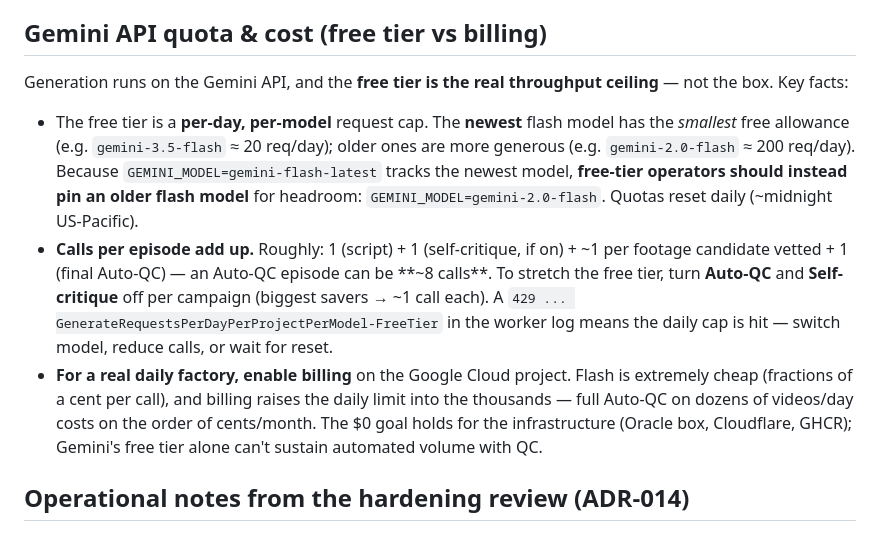
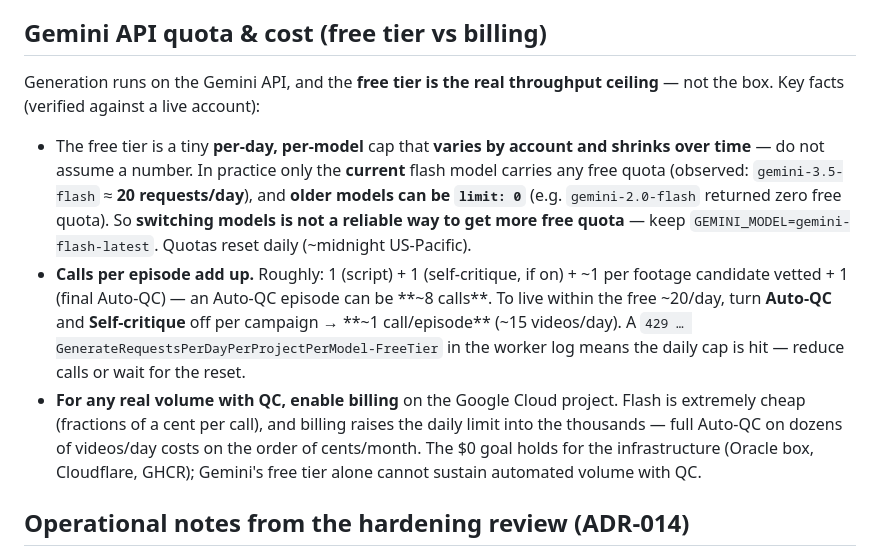
Before and after one commit to buitrungtuan98/ai, a Markdown page: docs/RUNBOOK.md, the part around the change. Rendered like a GitHub page.

Commit message:
docs: correct RUNBOOK Gemini quota note — older models can be limit:0
Live account showed gemini-2.0-flash returns limit:0 (no free tier), so
'switch to an older model for headroom' was wrong. Correct the note: free
quota varies by account, only the current flash model reliably carries any
free tier (~20/day), switching models is not a reliable workaround; keep
gemini-flash-latest, cut Auto-QC/critique to ~1 call/episode, or enable billing.

Co-Authored-By: Claude Opus 4.8 <noreply@anthropic.com>
Claude-Session: https://claude.ai/code/session_01QpNtfyyifpdzNAsNXbCk55

```diff
--- a/docs/RUNBOOK.md
+++ b/docs/RUNBOOK.md
@@ -209,21 +209,22 @@ repo's GHCR package (Packages tab) or the commit history. (A manual run needs a
 
 ## Gemini API quota & cost (free tier vs billing)
 Generation runs on the Gemini API, and the **free tier is the real throughput ceiling** — not the
-box. Key facts:
-- The free tier is a **per-day, per-model** request cap. The **newest** flash model has the
-  *smallest* free allowance (e.g. `gemini-3.5-flash` ≈ 20 req/day); older ones are more generous
-  (e.g. `gemini-2.0-flash` ≈ 200 req/day). Because `GEMINI_MODEL=gemini-flash-latest` tracks the
-  newest model, **free-tier operators should instead pin an older flash model** for headroom:
-  `GEMINI_MODEL=gemini-2.0-flash`. Quotas reset daily (~midnight US-Pacific).
+box. Key facts (verified against a live account):
+- The free tier is a tiny **per-day, per-model** cap that **varies by account and shrinks over
+  time** — do not assume a number. In practice only the **current** flash model carries any free
+  quota (observed: `gemini-3.5-flash` ≈ **20 requests/day**), and **older models can be `limit: 0`**
+  (e.g. `gemini-2.0-flash` returned zero free quota). So **switching models is not a reliable way
+  to get more free quota** — keep `GEMINI_MODEL=gemini-flash-latest`. Quotas reset daily
+  (~midnight US-Pacific).
 - **Calls per episode add up.** Roughly: 1 (script) + 1 (self-critique, if on) + ~1 per footage
-  candidate vetted + 1 (final Auto-QC) — an Auto-QC episode can be **~8 calls**. To stretch the
-  free tier, turn **Auto-QC** and **Self-critique** off per campaign (biggest savers → ~1 call
-  each). A `429 ... GenerateRequestsPerDayPerProjectPerModel-FreeTier` in the worker log means the
-  daily cap is hit — switch model, reduce calls, or wait for reset.
-- **For a real daily factory, enable billing** on the Google Cloud project. Flash is extremely
+  candidate vetted + 1 (final Auto-QC) — an Auto-QC episode can be **~8 calls**. To live within the
+  free ~20/day, turn **Auto-QC** and **Self-critique** off per campaign → **~1 call/episode**
+  (~15 videos/day). A `429 … GenerateRequestsPerDayPerProjectPerModel-FreeTier` in the worker log
+  means the daily cap is hit — reduce calls or wait for the reset.
+- **For any real volume with QC, enable billing** on the Google Cloud project. Flash is extremely
   cheap (fractions of a cent per call), and billing raises the daily limit into the thousands —
   full Auto-QC on dozens of videos/day costs on the order of cents/month. The $0 goal holds for the
-  infrastructure (Oracle box, Cloudflare, GHCR); Gemini's free tier alone can't sustain automated
+  infrastructure (Oracle box, Cloudflare, GHCR); Gemini's free tier alone cannot sustain automated
   volume with QC.
 
 ## Operational notes from the hardening review (ADR-014)
```
